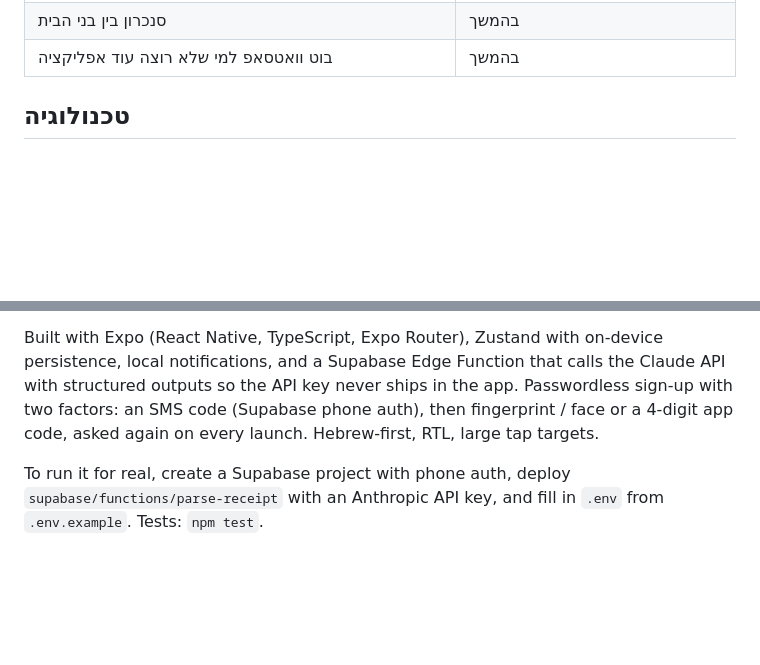
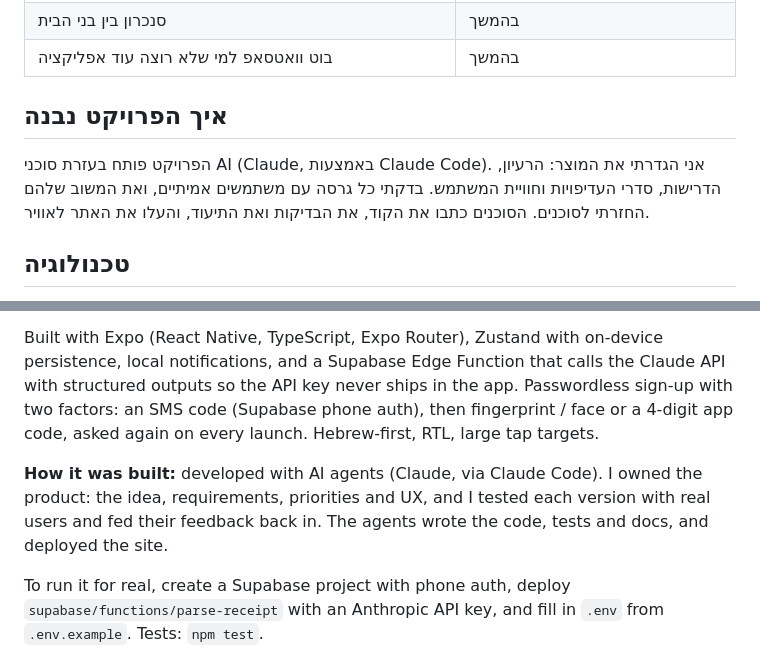
Before and after one commit to shaharSolomon/freshly, a Markdown page: README.md, 2 parts joined by grey strips. GitHub-like rendering; blank space fills up the shorter version.

Commit message:
Say in the README that the project was built with AI agents
Co-Authored-By: Claude Opus 5.5 (1M context) <noreply@anthropic.com>
Claude-Session: https://claude.ai/code/session_01RNKYH8KF9KDQMaJXnRX8RV

```diff
--- a/README.md
+++ b/README.md
@@ -52,6 +52,10 @@
 | הרשמה וכניסה: SMS + ביומטרי / קוד אפליקציה | ✅ (צריך להפעיל SMS ב-Supabase) |
 | סנכרון בין בני הבית | בהמשך |
 | בוט וואטסאפ למי שלא רוצה עוד אפליקציה | בהמשך |
+
+## איך הפרויקט נבנה
+
+הפרויקט פותח בעזרת סוכני AI (Claude, באמצעות Claude Code). אני הגדרתי את המוצר: הרעיון, הדרישות, סדרי העדיפויות וחוויית המשתמש. בדקתי כל גרסה עם משתמשים אמיתיים, ואת המשוב שלהם החזרתי לסוכנים. הסוכנים כתבו את הקוד, את הבדיקות ואת התיעוד, והעלו את האתר לאוויר.
 
 ## טכנולוגיה
 
@@ -125,4 +129,6 @@ npm run typecheck
 
 Built with Expo (React Native, TypeScript, Expo Router), Zustand with on-device persistence, local notifications, and a Supabase Edge Function that calls the Claude API with structured outputs so the API key never ships in the app. Passwordless sign-up with two factors: an SMS code (Supabase phone auth), then fingerprint / face or a 4-digit app code, asked again on every launch. Hebrew-first, RTL, large tap targets.
 
+**How it was built:** developed with AI agents (Claude, via Claude Code). I owned the product: the idea, requirements, priorities and UX, and I tested each version with real users and fed their feedback back in. The agents wrote the code, tests and docs, and deployed the site.
+
 To run it for real, create a Supabase project with phone auth, deploy `supabase/functions/parse-receipt` with an Anthropic API key, and fill in `.env` from `.env.example`. Tests: `npm test`.
```
